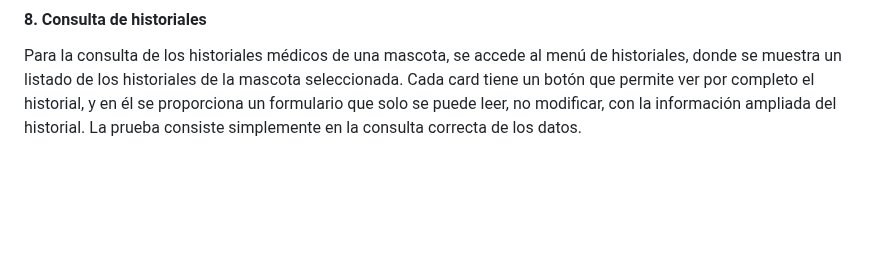
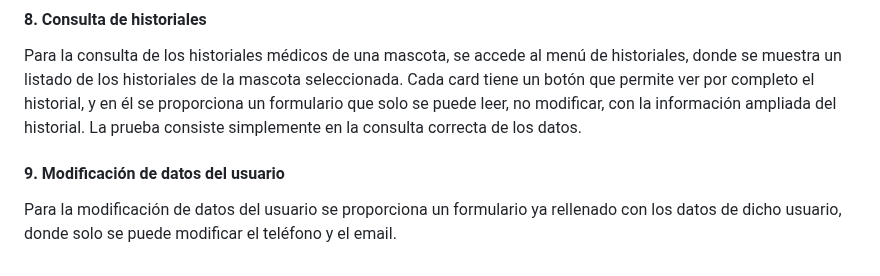
Before and after one commit to iriavidal/Proyecto-DAW, a Markdown page: doc/templates/4_Codificacion_e_probas.md, the part around the change. Rendered like a GitHub page; blank space fills up the shorter version.

Commit message:
Sin terminar redacción de modificación de datos del usuario

```diff
--- a/doc/templates/4_Codificacion_e_probas.md
+++ b/doc/templates/4_Codificacion_e_probas.md
@@ -97,3 +97,7 @@ La prueba consiste en seleccionar diferentes mascotas en el select y se observa
 
 Para la consulta de los historiales médicos de una mascota, se accede al menú de historiales, donde se muestra un listado de los historiales de la mascota seleccionada. Cada card tiene un botón que permite ver por completo el historial, y en él se proporciona un formulario que solo se puede leer, no modificar, con la información ampliada del historial.
 La prueba consiste simplemente en la consulta correcta de los datos.
+
+#### 9. Modificación de datos del usuario
+
+Para la modificación de datos del usuario se proporciona un formulario ya rellenado con los datos de dicho usuario, donde solo se puede modificar el teléfono y el email.
```
